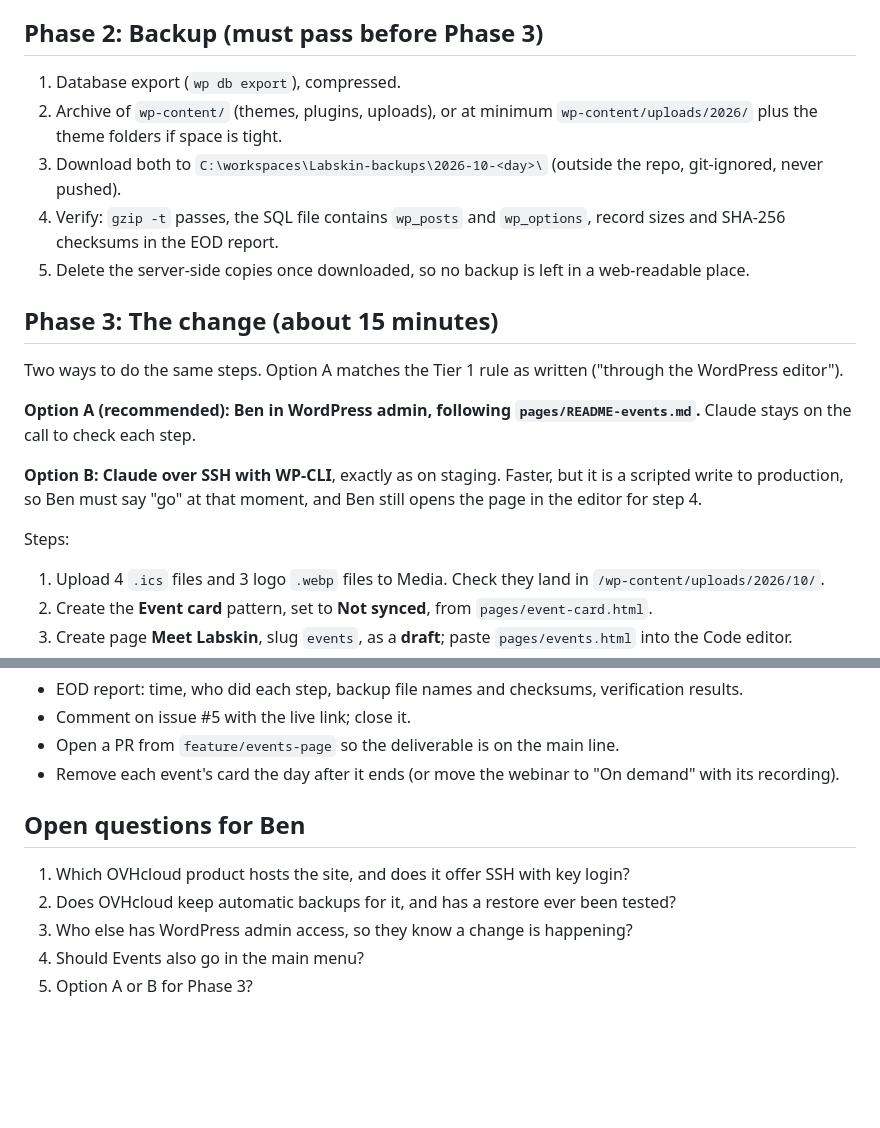
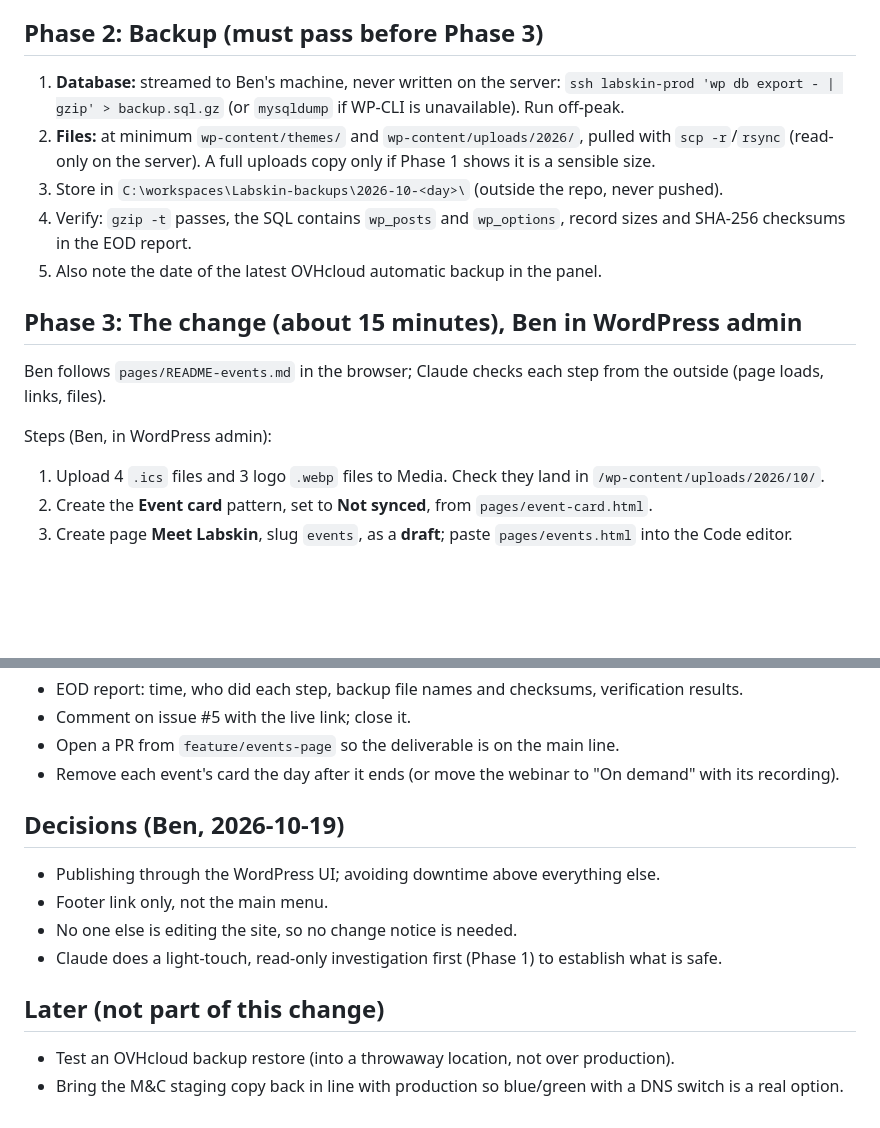
Before and after one commit to benmawhinney/LabSkin-footer, a Markdown page: pages/ROLLOUT-events-production.md, 2 parts joined by grey strips. GitHub-like rendering; blank space fills up the shorter version.

```diff
--- a/pages/ROLLOUT-events-production.md
+++ b/pages/ROLLOUT-events-production.md
@@ -38,21 +59,17 @@ Ben's go-ahead needed to connect. Commands only read.
 
 ## Phase 2: Backup (must pass before Phase 3)
 
-1. Database export (`wp db export`), compressed.
-2. Archive of `wp-content/` (themes, plugins, uploads), or at minimum `wp-content/uploads/2026/` plus the theme folders if space is tight.
-3. Download both to `C:\workspaces\Labskin-backups\2026-10-<day>\` (outside the repo, git-ignored, never pushed).
-4. Verify: `gzip -t` passes, the SQL file contains `wp_posts` and `wp_options`, record sizes and SHA-256 checksums in the EOD report.
-5. Delete the server-side copies once downloaded, so no backup is left in a web-readable place.
+1. **Database:** streamed to Ben's machine, never written on the server: `ssh labskin-prod 'wp db export - | gzip' > backup.sql.gz` (or `mysqldump` if WP-CLI is unavailable). Run off-peak.
+2. **Files:** at minimum `wp-content/themes/` and `wp-content/uploads/2026/`, pulled with `scp -r`/`rsync` (read-only on the server). A full uploads copy only if Phase 1 shows it is a sensible size.
+3. Store in `C:\workspaces\Labskin-backups\2026-10-<day>\` (outside the repo, never pushed).
+4. Verify: `gzip -t` passes, the SQL contains `wp_posts` and `wp_options`, record sizes and SHA-256 checksums in the EOD report.
+5. Also note the date of the latest OVHcloud automatic backup in the panel.
 
-## Phase 3: The change (about 15 minutes)
+## Phase 3: The change (about 15 minutes), Ben in WordPress admin
 
-Two ways to do the same steps. Option A matches the Tier 1 rule as written ("through the WordPress editor").
+Ben follows `pages/README-events.md` in the browser; Claude checks each step from the outside (page loads, links, files).
 
-**Option A (recommended): Ben in WordPress admin, following `pages/README-events.md`.** Claude stays on the call to check each step.
-
-**Option B: Claude over SSH with WP-CLI**, exactly as on staging. Faster, but it is a scripted write to production, so Ben must say "go" at that moment, and Ben still opens the page in the editor for step 4.
-
-Steps:
+Steps (Ben, in WordPress admin):
 1. Upload 4 `.ics` files and 3 logo `.webp` files to Media. Check they land in `/wp-content/uploads/2026/10/`.
 2. Create the **Event card** pattern, set to **Not synced**, from `pages/event-card.html`.
 3. Create page **Meet Labskin**, slug `events`, as a **draft**; paste `pages/events.html` into the Code editor.
@@ -86,10 +103,14 @@ Lab Innovations starts **Wednesday 4 November 2026**, so go live by the end of O
 - Open a PR from `feature/events-page` so the deliverable is on the main line.
 - Remove each event's card the day after it ends (or move the webinar to "On demand" with its recording).
 
-## Open questions for Ben
+## Decisions (Ben, 2026-10-19)
 
-1. Which OVHcloud product hosts the site, and does it offer SSH with key login?
-2. Does OVHcloud keep automatic backups for it, and has a restore ever been tested?
-3. Who else has WordPress admin access, so they know a change is happening?
-4. Should Events also go in the main menu?
-5. Option A or B for Phase 3?
+- Publishing through the WordPress UI; avoiding downtime above everything else.
+- Footer link only, not the main menu.
+- No one else is editing the site, so no change notice is needed.
+- Claude does a light-touch, read-only investigation first (Phase 1) to establish what is safe.
+
+## Later (not part of this change)
+
+- Test an OVHcloud backup restore (into a throwaway location, not over production).
+- Bring the M&C staging copy back in line with production so blue/green with a DNS switch is a real option.
```
Also changed, not shown: other parts of pages/ROLLOUT-events-production.md (+33 -12 lines).
